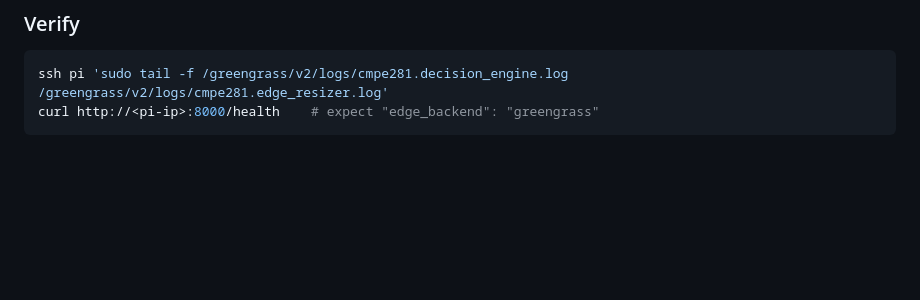
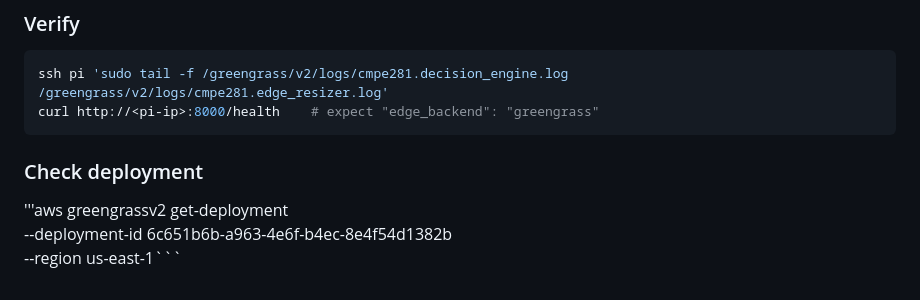
Before and after one commit to earlpadron/cmpe281-project, a Markdown page: docs/PI_SETUP_GUIDE.md, the part around the change. Drawn GitHub-style; blank space fills up the shorter version.

````diff
--- a/docs/PI_SETUP_GUIDE.md
+++ b/docs/PI_SETUP_GUIDE.md
@@ -148,3 +148,7 @@ The publish script copies `backend/lib/resize.py` into each component as
 ssh pi 'sudo tail -f /greengrass/v2/logs/cmpe281.decision_engine.log /greengrass/v2/logs/cmpe281.edge_resizer.log'
 curl http://<pi-ip>:8000/health    # expect "edge_backend": "greengrass"
 ```
+### Check deployment
+'''aws greengrassv2 get-deployment \
+  --deployment-id 6c651b6b-a963-4e6f-b4ec-8e4f54d1382b \
+  --region us-east-1```
````
